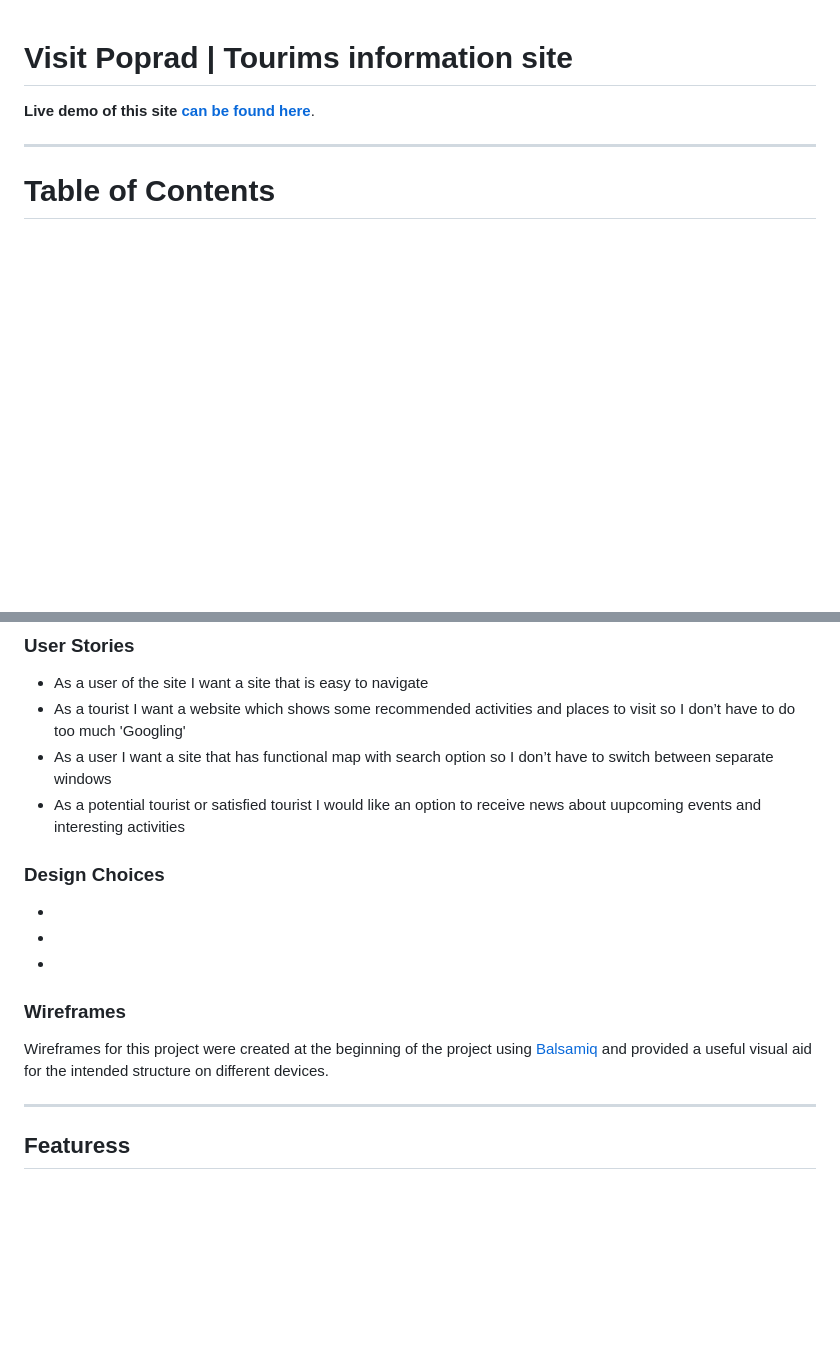
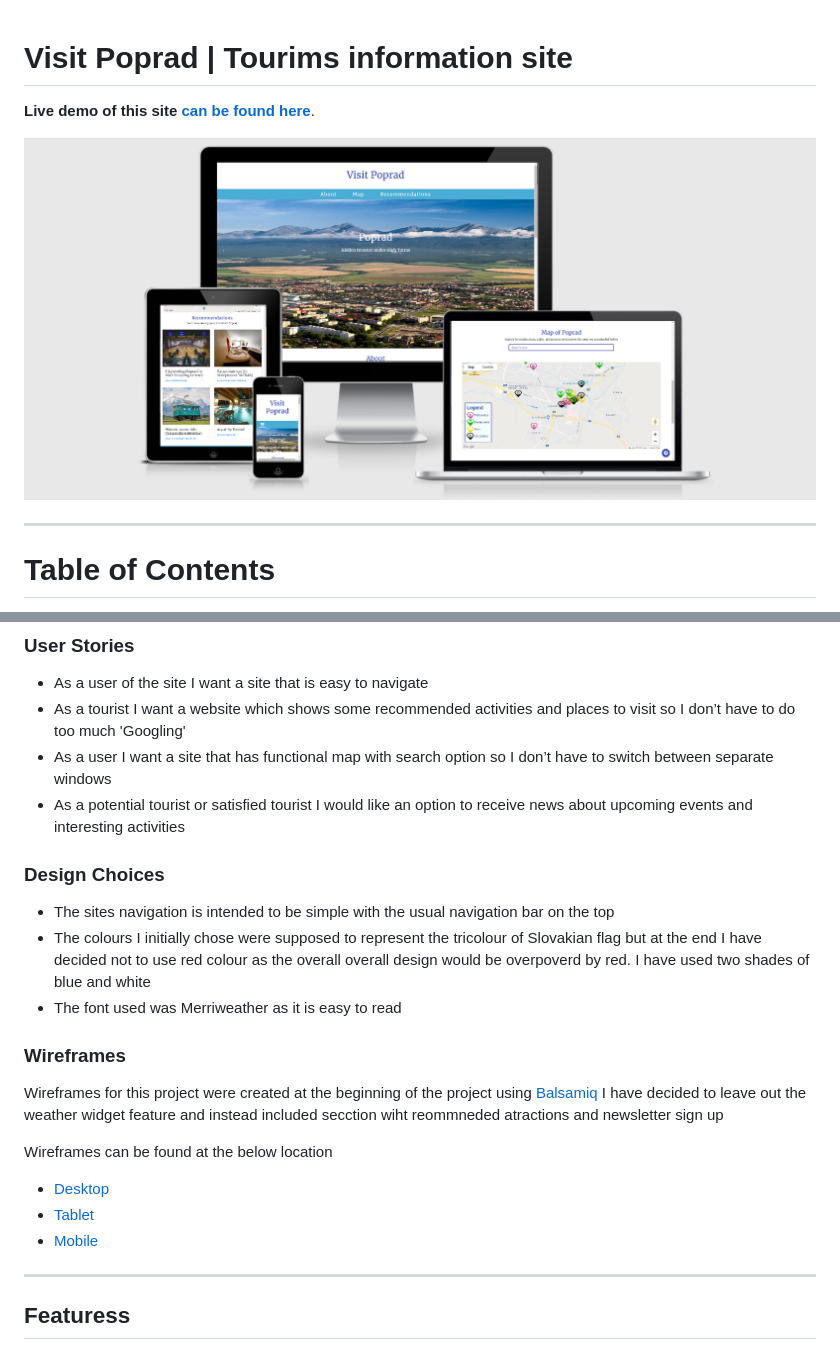
Before and after one commit to Code-Institute-Submissions/Visit-Poprad, a Markdown page: README.md, 2 parts joined by grey strips. Rendered like a GitHub page; pictures changed too: testing/responsive.PNG (added); blank space fills up the shorter version.

Commit message:
Add: more content to README & add: wireframes

```diff
--- a/README.md
+++ b/README.md
@@ -1,6 +1,8 @@
 # Visit Poprad | Tourims information site
 
 **Live demo of this site [**can be found here**](https://janabuckova.github.io/Visit-Poprad/)**.
+
+![](testing/responsive.PNG)
 
 ------
 
@@ -50,25 +47,29 @@ activities and places to visit  so I don’t have to do too much 'Googling'
 * As a user I want a site that has functional map with search
 option so I don’t have to switch between separate windows
 * As a potential tourist or satisfied tourist I would like an option to receive
-news about uupcoming events and interesting activities
+news about upcoming events and interesting activities
+
 
 
 ### Design Choices
 
-*
-
-*
-
-
-
-
-*
-
+* The sites navigation is intended to be simple with the usual navigation bar on the top
+* The colours I initially chose were supposed to represent the tricolour of Slovakian flag but
+at the end I have decided not to use red colour as the overall overall design would be overpoverd by red.
+I have used two shades of blue and white
+* The font used was Merriweather as it is easy to read
 
 ### Wireframes
 
-Wireframes for this project were created at the beginning of the project using [Balsamiq](https://balsamiq.com) and provided a useful visual aid for the
-intended structure on different devices.
+Wireframes for this project were created at the beginning of the project using [Balsamiq](https://balsamiq.com) I have decided
+to leave out the weather widget feature and instead included secction wiht reommneded atractions and newsletter sign up
+
+Wireframes can be found at the below location
+
+* [Desktop](wireframes/MS2_desktop.pdf "Tablet")
+* [Tablet](wireframes/MS2_tablet.pdf "Tablet")
+* [Mobile](wireframes/MS_mobile.png "Mobile")
+
 
 
 
```
Also changed, not shown: other parts of README.md (+0 -5 lines), wireframes/MS2_desktop.png (added), wireframes/MS2_mobile.png (added), wireframes/MS2_tablet.png (added).
